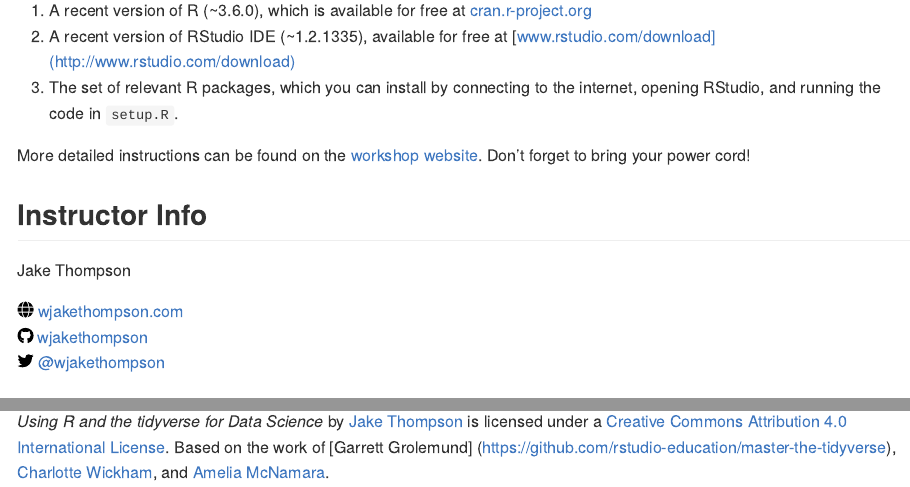
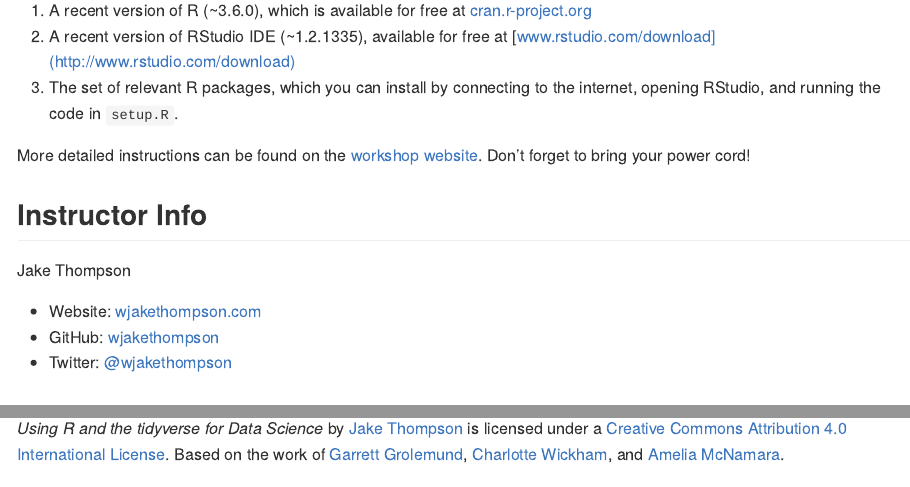
Before and after one commit to wjakethompson/tidyds-2019, an R Markdown document (README.Rmd): the page in a window 1100 px wide, from 400 px down, and a second part further down, joined at a grey line. Rendered offline with R 4.5, knitr and Pandoc, with nearby package versions.

Commit message:
corrections to README

```diff
--- a/README.Rmd
+++ b/README.Rmd
@@ -27,5 +27,6 @@
 
 Jake Thompson
 
-`r fa("globe")` [wjakethompson.com](https://wjakethompson.com)
-`r fa("github")` [wjakethompson](https://github.com/wjakethompson)
+* Website: [wjakethompson.com](https://wjakethompson.com)
+* GitHub: [wjakethompson](https://github.com/wjakethompson)
+* Twitter: [\@wjakethompson](https://twitter.com/wjakethompson)
@@ -36,4 +36,4 @@
 
 <a rel="license" href="http://creativecommons.org/licenses/by/4.0/"><img alt="Creative Commons License" style="border-width:0" src="https://i.creativecommons.org/l/by/4.0/88x31.png" /></a>
 
-*Using R and the tidyverse for Data Science* by [Jake Thompson](https://wjakethompson.com) is licensed under a <a rel="license" href="http://creativecommons.org/licenses/by/4.0/">Creative Commons Attribution 4.0 International License</a>. Based on the work of [Garrett Grolemund] (https://github.com/rstudio-education/master-the-tidyverse), [Charlotte Wickham](https://github.com/cwickham/data-science-in-tidyverse), and [Amelia McNamara](https://github.com/AmeliaMN/data-science-in-tidyverse).
+*Using R and the tidyverse for Data Science* by [Jake Thompson](https://wjakethompson.com) is licensed under a <a rel="license" href="http://creativecommons.org/licenses/by/4.0/">Creative Commons Attribution 4.0 International License</a>. Based on the work of [Garrett Grolemund](https://github.com/rstudio-education/master-the-tidyverse), [Charlotte Wickham](https://github.com/cwickham/data-science-in-tidyverse), and [Amelia McNamara](https://github.com/AmeliaMN/data-science-in-tidyverse).
```
Also changed, not shown: README.md, README.Rmd (1 more changed lines).
